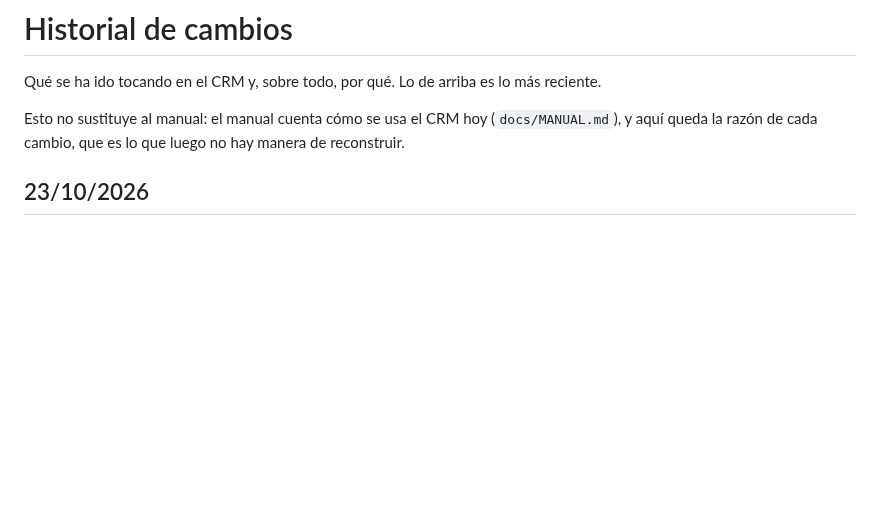
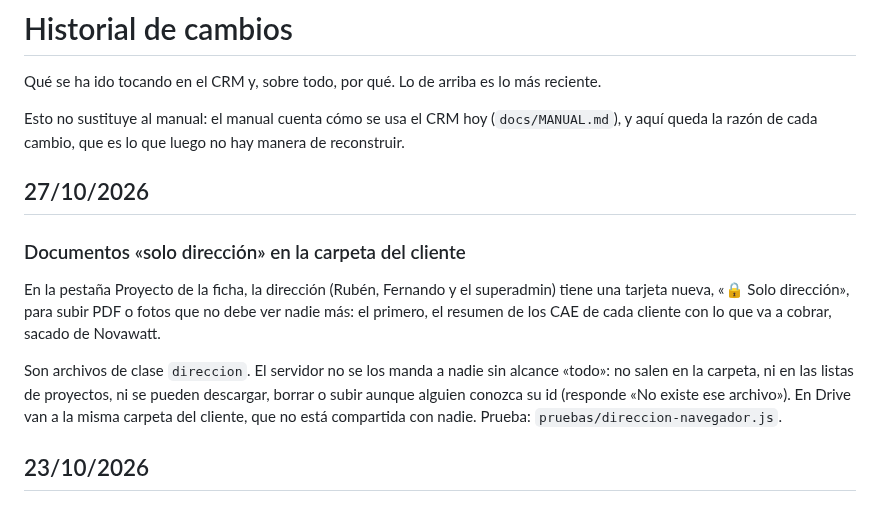
Before and after one commit to zerowattiosingenieria-bit/crm, a Markdown page: docs/HISTORIAL.md, the part around the change. GitHub-like rendering; blank space fills up the shorter version.

Commit message:
Historial: documentos solo dirección

```diff
--- a/docs/HISTORIAL.md
+++ b/docs/HISTORIAL.md
@@ -7,6 +7,22 @@ Esto no sustituye al manual: el manual cuenta cómo se usa el CRM hoy
 (`docs/MANUAL.md`), y aquí queda la razón de cada cambio, que es lo que
 luego no hay manera de reconstruir.
 
+
+
+## 27/10/2026
+
+### Documentos «solo dirección» en la carpeta del cliente
+
+En la pestaña Proyecto de la ficha, la dirección (Rubén, Fernando y el
+superadmin) tiene una tarjeta nueva, «🔒 Solo dirección», para subir PDF o
+fotos que no debe ver nadie más: el primero, el resumen de los CAE de cada
+cliente con lo que va a cobrar, sacado de Novawatt.
+
+Son archivos de clase `direccion`. El servidor no se los manda a nadie sin
+alcance «todo»: no salen en la carpeta, ni en las listas de proyectos, ni
+se pueden descargar, borrar o subir aunque alguien conozca su id (responde
+«No existe ese archivo»). En Drive van a la misma carpeta del cliente, que
+no está compartida con nadie. Prueba: `pruebas/direccion-navegador.js`.
 
 ## 23/10/2026
 
```
